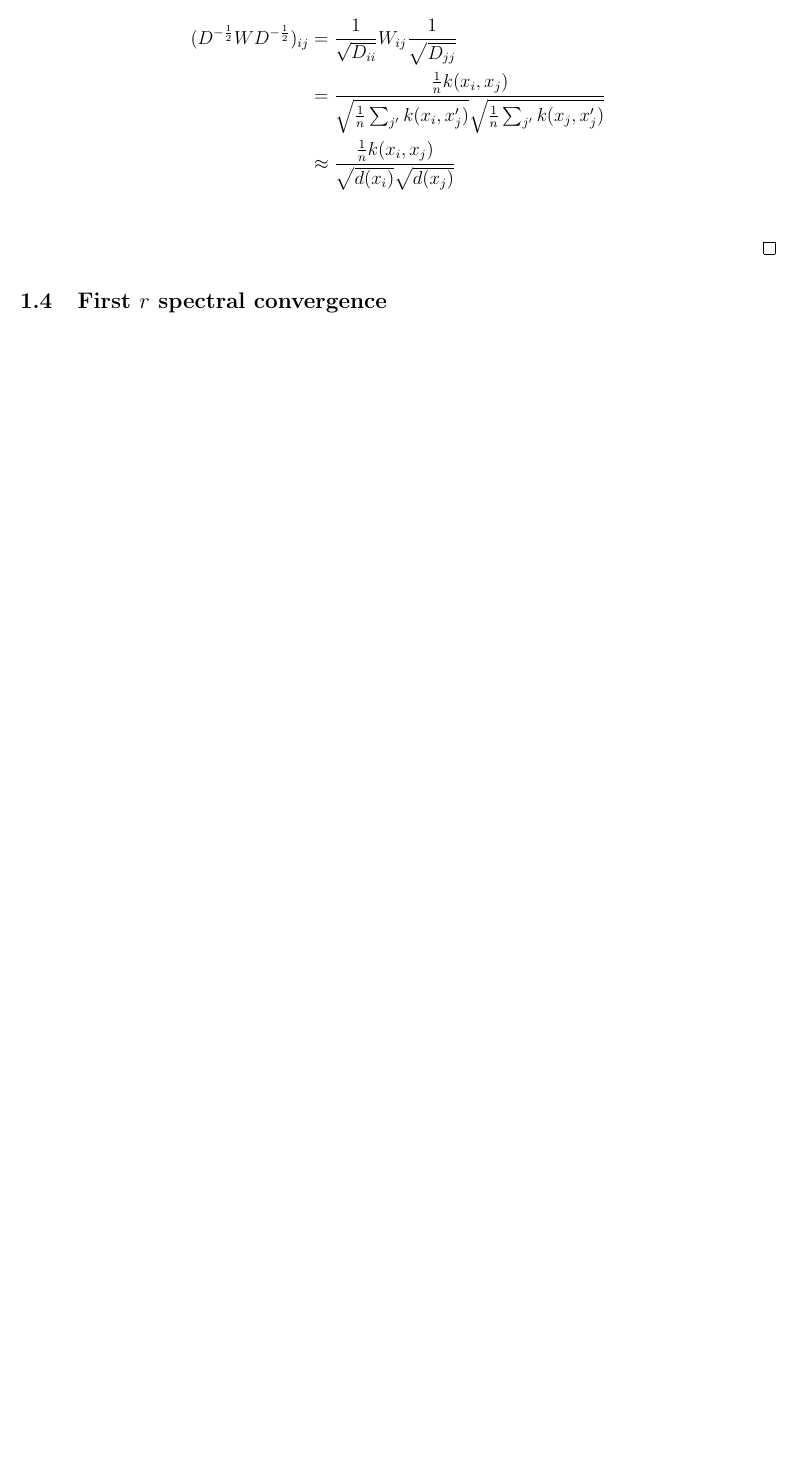
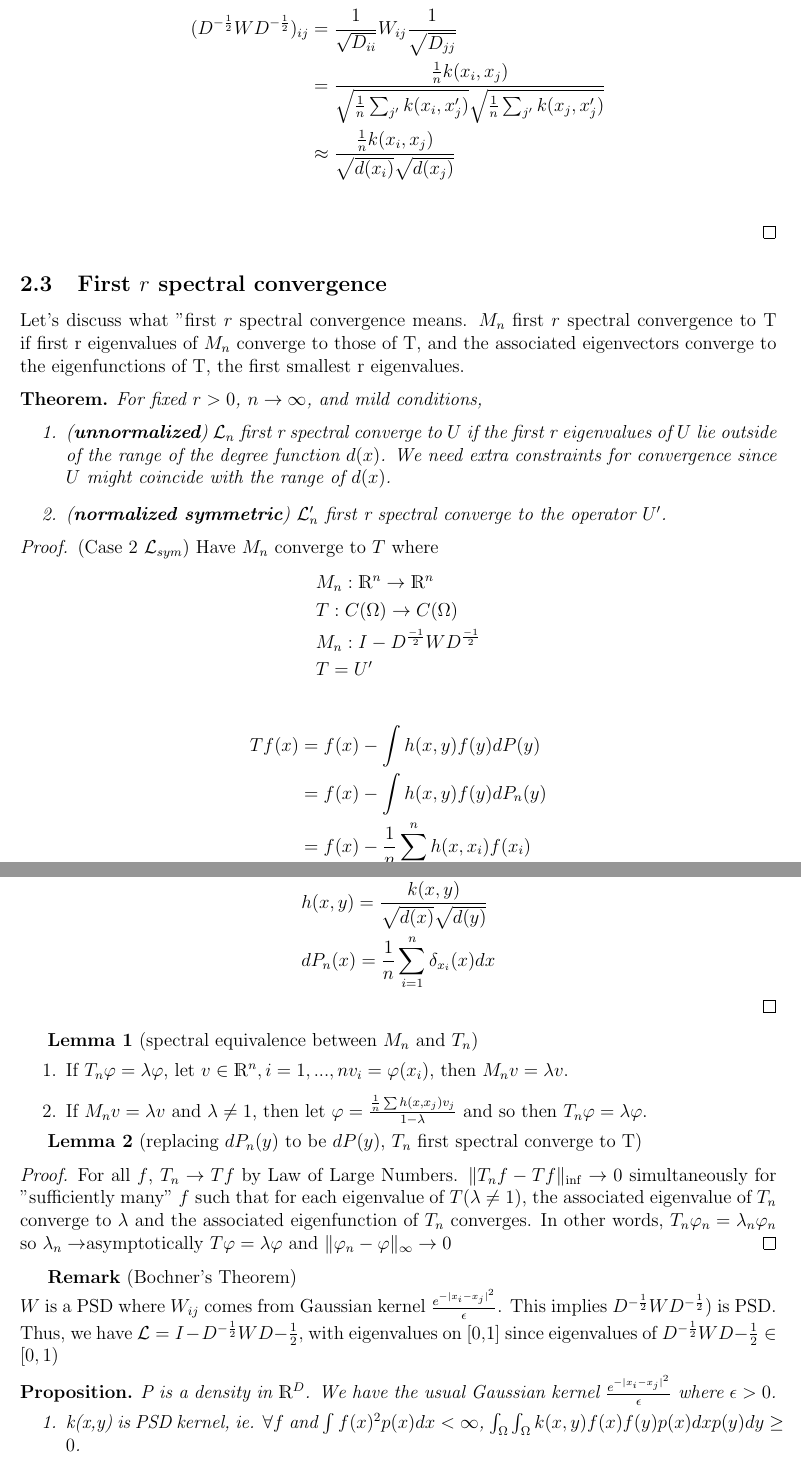
Before and after one commit to 1heart/math690-lecture-notes, a LaTeX document (Clustering/math690-1012-scribed.tex): part of page 2 of 2 before the commit and two parts of pages 2 and 3 of 3 after it, the two joined at a grey line, cut so that both start at the same text, the shorter picture padded with empty space. Compiled offline with pdfLaTeX.

Commit message:
Finished lecture 4

```diff
--- a/Clustering/math690-1012-scribed.tex
+++ b/Clustering/math690-1012-scribed.tex
@@ -4,6 +4,7 @@
 \usepackage{amsmath, amssymb, amsthm, amsfonts, tikz, algpseudocode}
 \usepackage[plain]{algorithm}
 \usepackage[framemethod=default]{mdframed}
+\usepackage{dsfont}
 
 \theoremstyle{plain}
 \newtheorem*{theorem}{Theorem}
@@ -21,7 +22,7 @@
 %%%% TITLE
 
 \title{Math 690: Topics in Data Analysis and Computation \\
-Lecture notes for October 5, 2017}
+Lecture notes for October 12, 2017}
 \date{}
 
 \author{Scribed by Dev Dabke and Andrew Cho}
@@ -81,3 +89,57 @@ U' f(x) = f(x) - \int{ \frac{ k(x, y) }{ \sqrt{ d(x) } \sqrt{ d(y) } } f(y) dP(y
 
 \subsection{First $ r $ spectral convergence}
 
+Let's discuss what "first $r$ spectral convergence means. $ M_n $ first $r$ spectral convergence to T if first r eigenvalues of $ M_n $ converge to those of T, and the associated eigenvectors converge to the eigenfunctions of T, the first smallest r eigenvalues.
+
+\begin{theorem}
+For fixed $r > 0$, $n \rightarrow \infty$, and mild conditions,
+	\begin{enumerate}
+	\item ($\textbf{unnormalized}$) $\mathcal{L}_n$ first r spectral converge to $ U $ if the first r eigenvalues of $ U $ lie outside of the range of the degree function $ d(x) $. We need extra constraints for convergence since $ U $ might coincide with the range of $ d(x) $.
+	\item ($\textbf{normalized symmetric}$) $\mathcal{L}_n'$ first r spectral converge to the operator $ U' $.
+	\end{enumerate}
+\end{theorem}
+
+\begin{proof}
+(Case 2 $\mathcal{L}_{sym}$) Have $M_n$ converge to $T$ where
+	\begin{align*}
+	&M_n: \mathds{R}^n \rightarrow \mathds{R}^n \\
+	&T: C(\Omega) \rightarrow C(\Omega) \\
+	&M_n: I-D^{\frac{-1}{2}}WD^{\frac{-1}{2}} \\
+	&T = U'
+	\end{align*}
+
+	\begin{align*}
+	Tf(x) &= f(x) - \int h(x,y)f(y)dP(y) \\
+	&= f(x) - \int h(x,y)f(y)dP_n(y) \\
+	&= f(x) - \frac{1}{n} \sum_{i=1}^n h(x,x_i)f(x_i)
+	\end{align*}
+where
+	\begin{align*}
+	&h(x,y) = \frac{k(x,y)}{\sqrt{d(x)}\sqrt{d(y)}} \\
+	&dP_n(x) = \frac{1}{n} \sum_{i=1}^n \delta_{x_i}(x) dx
+	\end{align*}
+
+\end{proof}
+
+$\textbf{Lemma 1}$ (spectral equivalence between $M_n$ and $T_n$)
+\begin{enumerate}
+\item If $T_n \varphi = \lambda \varphi$, let $v \in \mathds{R}^n, i = 1,...,n v_i = \varphi(x_i)$, then $M_nv = \lambda v$.
+\item If $M_nv = \lambda v$ and $\lambda \neq 1$, then let $\varphi = \frac{\frac{1}{n} \sum h(x,x_j)v_j}{1-\lambda}$ and so then $T_n\varphi = \lambda\varphi$.
+\end{enumerate}
+
+$\textbf{Lemma 2}$ (replacing $dP_n(y)$ to be $dP(y)$, $T_n$ first spectral converge to T)
+
+\begin{proof}
+For all $f$, $T_n \rightarrow Tf$ by Law of Large Numbers. $\|T_nf - Tf\|_{\inf} \rightarrow 0$ simultaneously for "sufficiently many" $f$ such that for each eigenvalue of $T (\lambda \neq 1)$, the associated eigenvalue of $T_n$ converge to $\lambda$ and the associated eigenfunction of $T_n$ converges. In other words,
+$ T_n \varphi_n = \lambda_n \varphi_n $ so $ \lambda_n \rightarrow$asymptotically
+$T\varphi = \lambda \varphi$ and $ \| \varphi_n- \varphi \|_{\infty} \rightarrow 0$
+\end{proof}
+
+$\textbf{Remark}$ (Bochner's Theorem) \\
+$W$ is a PSD where $W_{ij}$ comes from Gaussian kernel $\frac{e^{-|x_i - x_j|^2}}{\epsilon}$. This implies $D^{-\frac{1}{2}}WD^{-\frac{1}{2}})$ is PSD. Thus, we have $\mathcal{L} = I - D^{-\frac{1}{2}}WD{-\frac{1}{2}},$ with eigenvalues on [0,1] since eigenvalues of $D^{-\frac{1}{2}}WD{-\frac{1}{2}} \in [0,1)$
+
+\begin{proposition}
+P is a density in $\mathds{R}^D$. We have the usual Gaussian kernel $\frac{e^{-|x_i - x_j|^2}}{\epsilon}$ where $\epsilon > 0$.
+	\begin{enumerate}
+	\item k(x,y) is PSD kernel, ie. $\forall f$ and $\int f(x)^2p(x)dx < \infty$, $\int_\Omega \int_\Omega k(x,y)f(x)f(y) p(x) dx p(y) dy \geq 0$.
+	\item $W_{ij} = (k(x_i,x_j))_{1 \leq i, j \leq n}.$ We know W is PSD, so $\forall v \in \mathds{R}^n$, $v^TWv \geq 0$.
```
Also changed, not shown: Clustering/math690-1012-scribed.tex (41 more changed lines).
